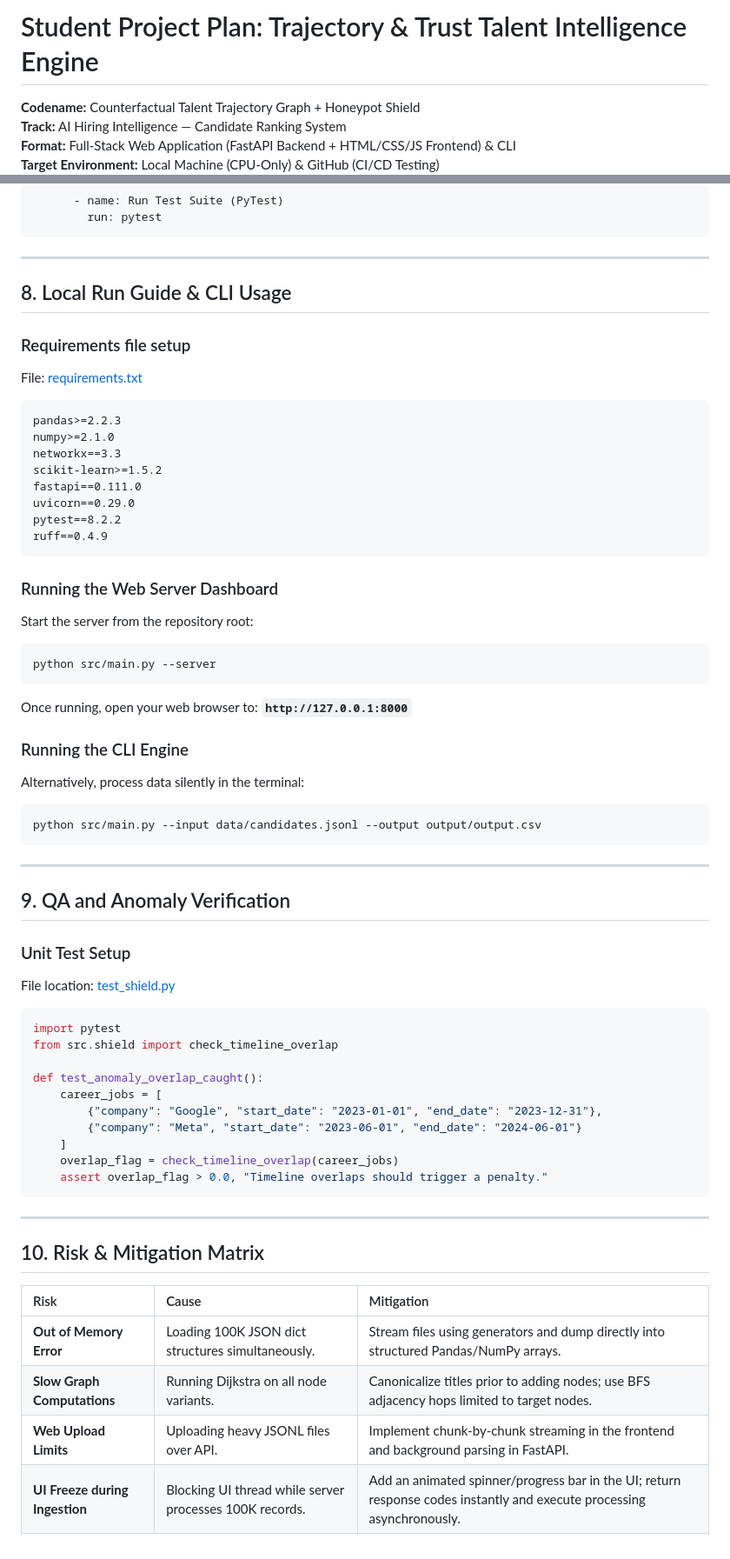
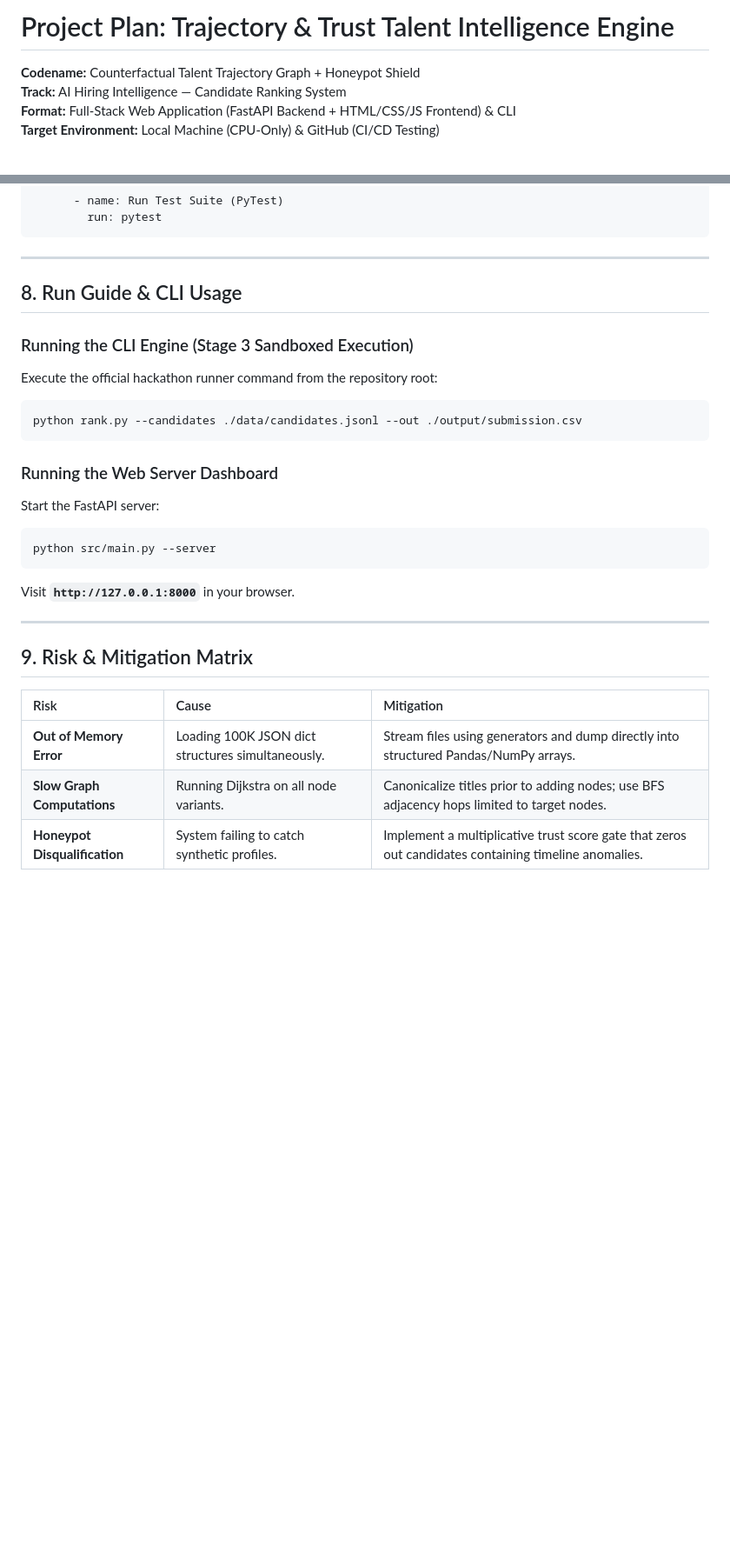
Before and after one commit to rohanhake98/Trajectory-trust-talent-engine, a Markdown page: plan.md, 2 parts joined by grey strips. Shown at 87% size. Rendered like a GitHub page; blank space fills up the shorter version.

````diff
--- a/plan.md
+++ b/plan.md
@@ -1,4 +1,4 @@
-# Student Project Plan: Trajectory & Trust Talent Intelligence Engine
+# Project Plan: Trajectory & Trust Talent Intelligence Engine
 
 **Codename:** Counterfactual Talent Trajectory Graph + Honeypot Shield
 **Track:** AI Hiring Intelligence — Candidate Ranking System
@@ -268,61 +238,27 @@ jobs:
 
 ---
 
-## 8. Local Run Guide & CLI Usage
+## 8. Run Guide & CLI Usage
 
-### Requirements file setup
-File: [requirements.txt](file:///d:/INDIA%20RUN/requirements.txt)
-```text
-pandas>=2.2.3
-numpy>=2.1.0
-networkx==3.3
-scikit-learn>=1.5.2
-fastapi==0.111.0
-uvicorn==0.29.0
-pytest==8.2.2
-ruff==0.4.9
+### Running the CLI Engine (Stage 3 Sandboxed Execution)
+Execute the official hackathon runner command from the repository root:
+```bash
+python rank.py --candidates ./data/candidates.jsonl --out ./output/submission.csv
 ```
 
 ### Running the Web Server Dashboard
-Start the server from the repository root:
+Start the FastAPI server:
 ```bash
 python src/main.py --server
 ```
-Once running, open your web browser to: **`http://127.0.0.1:8000`**
-
-### Running the CLI Engine
-Alternatively, process data silently in the terminal:
-```bash
-python src/main.py --input data/candidates.jsonl --output output/output.csv
-```
+Visit **`http://127.0.0.1:8000`** in your browser.
 
 ---
 
-## 9. QA and Anomaly Verification
-
-### Unit Test Setup
-File location: [test_shield.py](file:///d:/INDIA%20RUN/tests/test_shield.py)
-
-```python
-import pytest
-from src.shield import check_timeline_overlap
-
-def test_anomaly_overlap_caught():
-    career_jobs = [
-        {"company": "Google", "start_date": "2023-01-01", "end_date": "2023-12-31"},
-        {"company": "Meta", "start_date": "2023-06-01", "end_date": "2024-06-01"}
-    ]
-    overlap_flag = check_timeline_overlap(career_jobs)
-    assert overlap_flag > 0.0, "Timeline overlaps should trigger a penalty."
-```
-
----
-
-## 10. Risk & Mitigation Matrix
+## 9. Risk & Mitigation Matrix
 
 | Risk | Cause | Mitigation |
 | :--- | :--- | :--- |
 | **Out of Memory Error** | Loading 100K JSON dict structures simultaneously. | Stream files using generators and dump directly into structured Pandas/NumPy arrays. |
 | **Slow Graph Computations** | Running Dijkstra on all node variants. | Canonicalize titles prior to adding nodes; use BFS adjacency hops limited to target nodes. |
-| **Web Upload Limits** | Uploading heavy JSONL files over API. | Implement chunk-by-chunk streaming in the frontend and background parsing in FastAPI. |
-| **UI Freeze during Ingestion**| Blocking UI thread while server processes 100K records. | Add an animated spinner/progress bar in the UI; return response codes instantly and execute processing asynchronously. |
+| **Honeypot Disqualification** | System failing to catch synthetic profiles. | Implement a multiplicative trust score gate that zeros out candidates containing timeline anomalies. |
````
Also changed, not shown: other parts of plan.md (+41 -71 lines).
